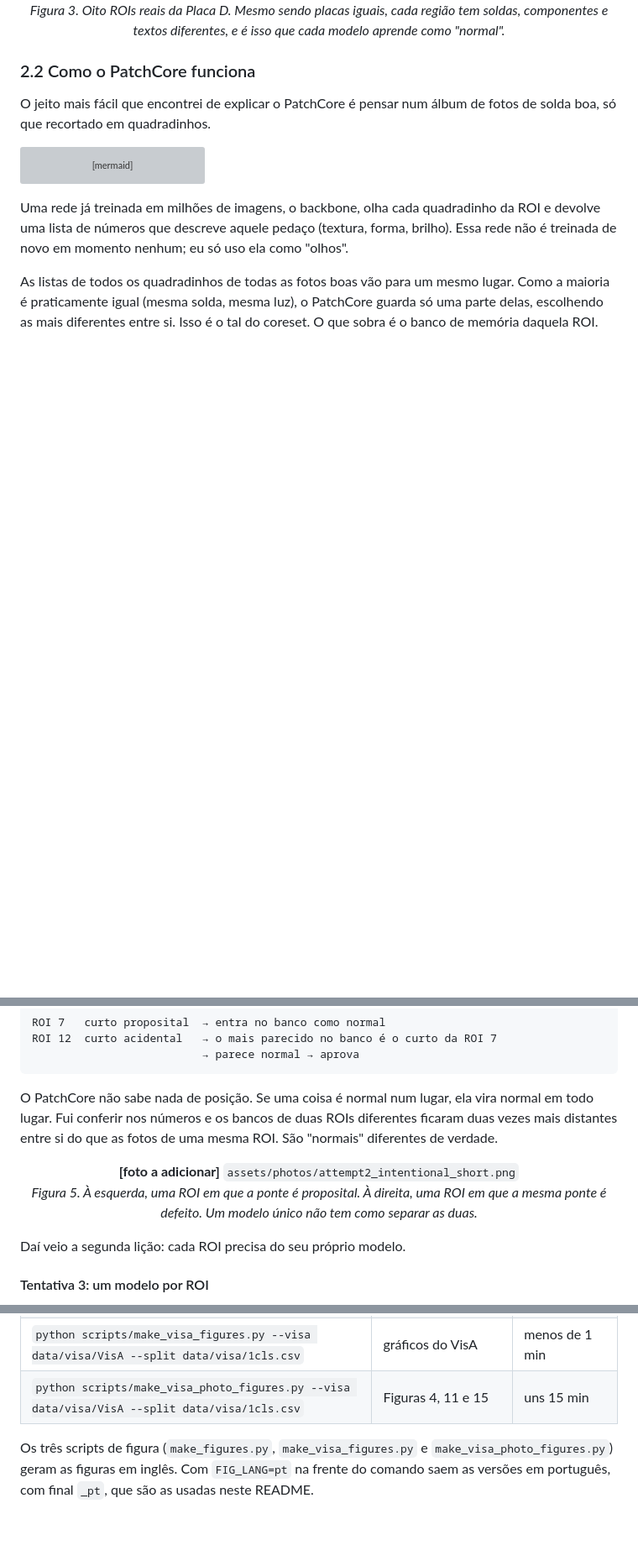
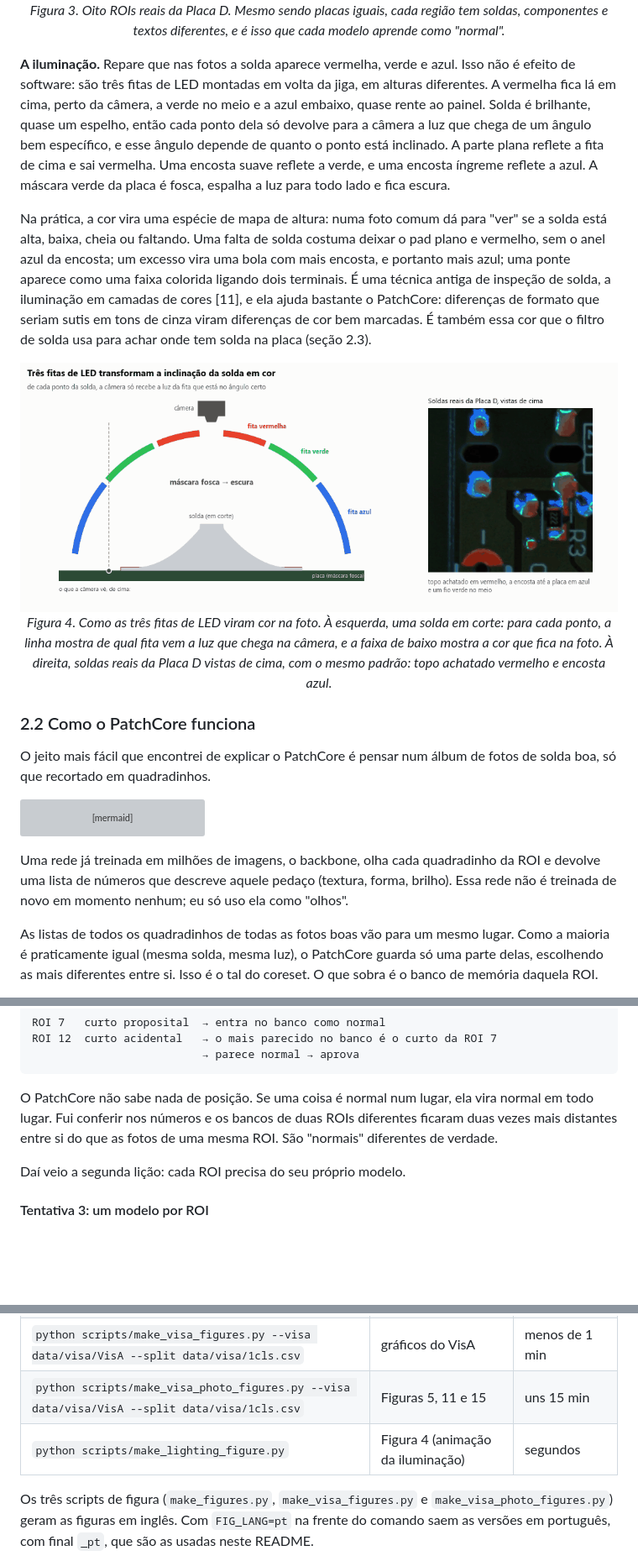
Before and after one commit to andreifagds/pcb-solder-anomaly-detection, a Markdown page: README.md, 3 parts joined by grey strips. Shown at 84% size. Rendered like a GitHub page; pictures changed too: assets/figures/lighting_pt.gif (added); blank space fills up the shorter version; grey boxes are pictures that could not be loaded.

````diff
--- a/README.md
+++ b/README.md
@@ -160,6 +161,15 @@ As fotos de produção não podem ser publicadas. Para ter resultado que qualque
 <p align="center">
   <img src="assets/photos/roi_mosaic.jpg" width="100%"><br>
   <i>Figura 3. Oito ROIs reais da Placa D. Mesmo sendo placas iguais, cada região tem soldas, componentes e textos diferentes, e é isso que cada modelo aprende como "normal".</i>
+</p>
+
+**A iluminação.** Repare que nas fotos a solda aparece vermelha, verde e azul. Isso não é efeito de software: são três fitas de LED montadas em volta da jiga, em alturas diferentes. A vermelha fica lá em cima, perto da câmera, a verde no meio e a azul embaixo, quase rente ao painel. Solda é brilhante, quase um espelho, então cada ponto dela só devolve para a câmera a luz que chega de um ângulo bem específico, e esse ângulo depende de quanto o ponto está inclinado. A parte plana reflete a fita de cima e sai vermelha. Uma encosta suave reflete a verde, e uma encosta íngreme reflete a azul. A máscara verde da placa é fosca, espalha a luz para todo lado e fica escura.
+
+Na prática, a cor vira uma espécie de mapa de altura: numa foto comum dá para "ver" se a solda está alta, baixa, cheia ou faltando. Uma falta de solda costuma deixar o pad plano e vermelho, sem o anel azul da encosta; um excesso vira uma bola com mais encosta, e portanto mais azul; uma ponte aparece como uma faixa colorida ligando dois terminais. É uma técnica antiga de inspeção de solda, a iluminação em camadas de cores [11], e ela ajuda bastante o PatchCore: diferenças de formato que seriam sutis em tons de cinza viram diferenças de cor bem marcadas. É também essa cor que o filtro de solda usa para achar onde tem solda na placa (seção 2.3).
+
+<p align="center">
+  <img src="assets/figures/lighting_pt.gif" width="100%"><br>
+  <i>Figura 4. Como as três fitas de LED viram cor na foto. À esquerda, uma solda em corte: para cada ponto, a linha mostra de qual fita vem a luz que chega na câmera, e a faixa de baixo mostra a cor que fica na foto. À direita, soldas reais da Placa D vistas de cima, com o mesmo padrão: topo achatado vermelho e encosta azul.</i>
 </p>
 
 ### 2.2 Como o PatchCore funciona
@@ -235,11 +245,6 @@ ROI 12  curto acidental   → o mais parecido no banco é o curto da ROI 7
 ```
 
 O PatchCore não sabe nada de posição. Se uma coisa é normal num lugar, ela vira normal em todo lugar. Fui conferir nos números e os bancos de duas ROIs diferentes ficaram duas vezes mais distantes entre si do que as fotos de uma mesma ROI. São "normais" diferentes de verdade.
-
-<p align="center">
-  <b>[foto a adicionar]</b> <code>assets/photos/attempt2_intentional_short.png</code><br>
-  <i>Figura 5. À esquerda, uma ROI em que a ponte é proposital. À direita, uma ROI em que a mesma ponte é defeito. Um modelo único não tem como separar as duas.</i>
-</p>
 
 Daí veio a segunda lição: cada ROI precisa do seu próprio modelo.
 
@@ -702,7 +707,8 @@ python scripts/infer.py --models models/visa_pcb1 --images data/visa_demo/pcb1/t
 | `python scripts/visa_layer_examples.py --visa data/visa/VisA --split data/visa/1cls.csv` | mapas do bloco 2 da Figura 14 | uns 10 min |
 | `python scripts/bootstrap_ci.py --visa data/visa/VisA --split data/visa/1cls.csv` | teste estatístico da seção 3.6 | menos de 1 min |
 | `python scripts/make_visa_figures.py --visa data/visa/VisA --split data/visa/1cls.csv` | gráficos do VisA | menos de 1 min |
-| `python scripts/make_visa_photo_figures.py --visa data/visa/VisA --split data/visa/1cls.csv` | Figuras 4, 11 e 15 | uns 15 min |
+| `python scripts/make_visa_photo_figures.py --visa data/visa/VisA --split data/visa/1cls.csv` | Figuras 5, 11 e 15 | uns 15 min |
+| `python scripts/make_lighting_figure.py` | Figura 4 (animação da iluminação) | segundos |
 
 Os três scripts de figura (`make_figures.py`, `make_visa_figures.py` e `make_visa_photo_figures.py`) geram as figuras em inglês. Com `FIG_LANG=pt` na frente do comando saem as versões em português, com final `_pt`, que são as usadas neste README.
 
````
Also changed, not shown: other parts of README.md (+5 -2 lines), README_en.md (+16 -8 lines), assets/photos/README.md (+2 -2 lines), assets/figures/lighting.gif (added), assets/photos/joint_closeup.jpg (added), 2 other files.
